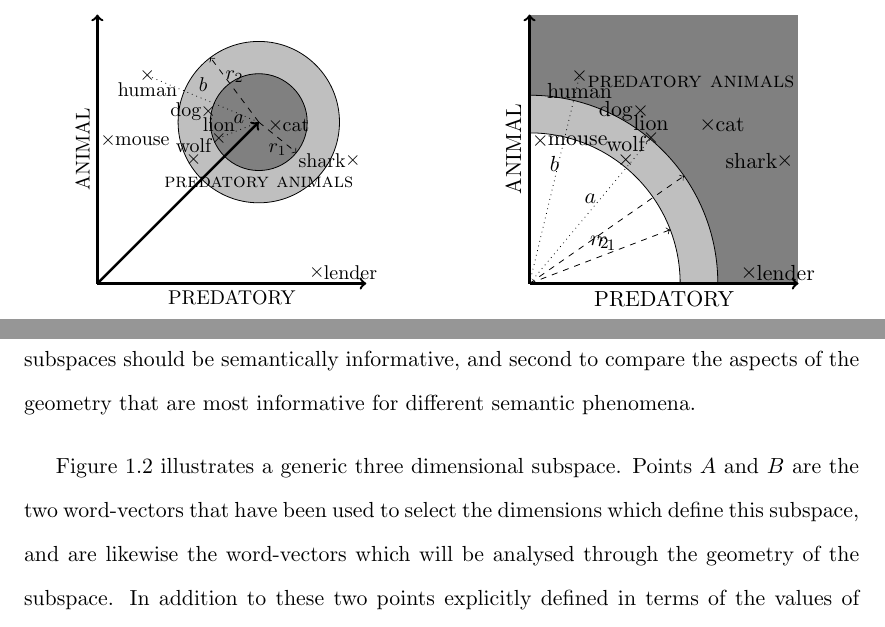
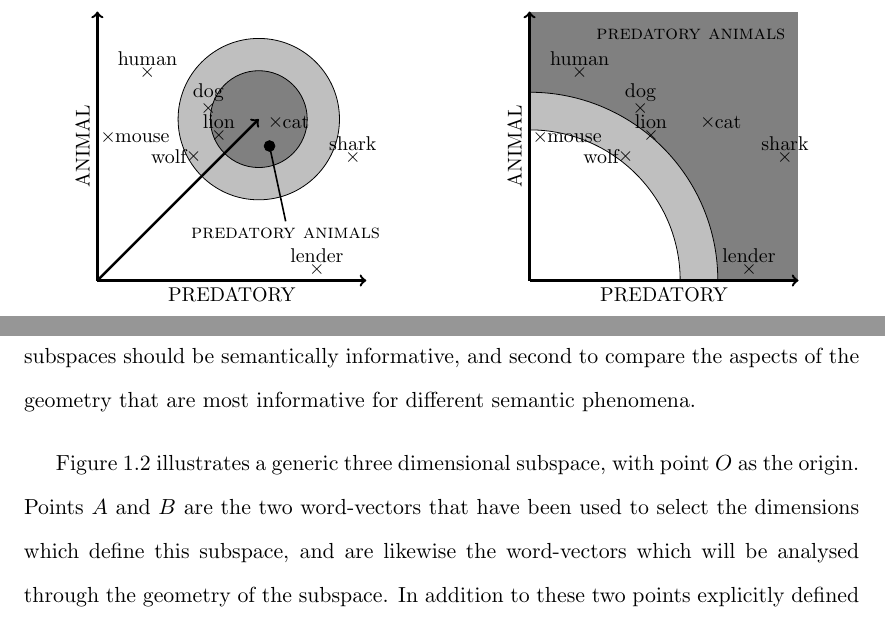
Before and after one commit to HelloAttachment/itself, a LaTeX thesis (thesis.tex, which reads ch3.5/ThreePointFive.tex): two parts of pages 20 and 25 of 30, joined at a grey line, cut so that both start at the same text. Compiled offline with pdfLaTeX.

Commit message:
Added some stuff to 3.5 figures

```diff
--- a/ch3.5/ThreePointFive.tex
+++ b/ch3.5/ThreePointFive.tex
@@ -119,22 +119,22 @@ The second effect is that there is a notion of centre and periphery in my subspa
     \begin{axis}[disabledatascaling,scale=1,axis equal,hide axis]
       \draw [fill = lightgray,fill opacity = 1.00] (3,3) circle [radius = 1.5];
       \draw [fill = gray,fill opacity = 1.00] (3,3) circle [radius = 0.9];
-      \node at (4.7477,2.2786) [left] {shark};
+      \node at (4.7477,2.2786) [above] {shark};
       \node at (4.7477,2.2786) {$\times$};
-      \node at (2.0626,3.2008) [left] {dog};
+      \node at (2.0626,3.2008) [above] {dog};
       \node at (2.0626,3.2008) {$\times$};
       \node at (3.3145,2.9414) [right] {cat};
       \node at (3.3145,2.9414) {$\times$};
-      \node at (4.0803,0.2) [right] {lender};
+      \node at (4.0803,0.2) [above] {lender};
       \node at (4.0803,0.2) {$\times$};
       \node at (2.258,2.7022) [above] {lion};
       \node at (2.258,2.7022) {$\times$};
-      \draw [dotted] (3,3)--(2.258,2.7022) node [midway,above] {$a$};
-      \node at (1.7883,2.3021) [above] {wolf};
+%      \draw [dotted] (3,3)--(2.258,2.7022) node [midway,above] {$a$};
+      \node at (1.7883,2.3021) [left] {wolf};
       \node at (1.7883,2.3021) {$\times$};
-      \node at (0.9311,3.8643) [below] {human};
+      \node at (0.9311,3.8643) [above] {human};
       \node at (0.9311,3.8643) {$\times$};
-      \draw [dotted] (3,3)--(0.9311,3.8643) node [midway,above] {$b$};
+%      \draw [dotted] (3,3)--(0.9311,3.8643) node [midway,above] {$b$};
       \node at (0.2,2.6516) [right] {mouse};
       \node at (0.2,2.6516) {$\times$};
 
@@ -142,15 +142,20 @@ The second effect is that there is a notion of centre and periphery in my subspa
       	(0,0)
         (3,3)
       };
-      \node at (3,2.1) [below] {\textsc{predatory animals}};
-      \addplot [->,dashed] coordinates{
-        (3,3)
-        (3.7,2.4343)
-      } node [midway,below] {$r_1$};
-      \addplot [->,dashed] coordinates{
-        (3,3)
-        (2.1,4.2)
-      } node [midway,above] {$r_2$};
+      \node at (3.5,1.1) [below] {\textsc{predatory animals}};
+      \addplot [thick] coordinates{
+        (3.5,1.1)
+        (3.2,2.5)
+      };
+      \draw [fill=black] (3.2,2.5) circle [radius = 0.1];
+%      \addplot [->,dashed] coordinates{
+%        (3,3)
+%        (3.7,2.4343)
+%      } node [midway,below] {$r_1$};
+%      \addplot [->,dashed] coordinates{
+%        (3,3)
+%        (2.1,4.2)
+%      } node [midway,above] {$r_2$};
       \addplot [->,very thick] coordinates{
         (0,0)
         (0,5)
@@ -166,39 +171,40 @@ The second effect is that there is a notion of centre and periphery in my subspa
   \hspace*{0.05\textwidth}
   \begin{subfigure}[]{0.45\textwidth}
   \centering
+  \small
   \begin{tikzpicture}
     \begin{axis}[disabledatascaling,scale=1,axis equal,hide axis]
       \draw [white,fill = gray,fill opacity = 1.00] (0,0) rectangle (5,5);
       \draw [fill = lightgray,fill opacity = 1.00] (0,0) -- (3.5,0) arc (0:90:3.5);
       \draw [fill = white,fill opacity = 1.00] (0,0) -- (2.8,0) arc (0:90:2.8);
-      \node at (4.7477,2.2786) [left] {shark};
+      \node at (4.7477,2.2786) [above] {shark};
       \node at (4.7477,2.2786) {$\times$};
-      \node at (2.0626,3.2008) [left] {dog};
+      \node at (2.0626,3.2008) [above] {dog};
       \node at (2.0626,3.2008) {$\times$};
       \node at (3.3145,2.9414) [right] {cat};
       \node at (3.3145,2.9414) {$\times$};
-      \node at (4.0803,0.2) [right] {lender};
+      \node at (4.0803,0.2) [above] {lender};
       \node at (4.0803,0.2) {$\times$};
       \node at (2.258,2.7022) [above] {lion};
       \node at (2.258,2.7022) {$\times$};
-      \draw [dotted] (0,0)--(2.258,2.7022) node [midway,above] {$a$};
-      \node at (1.7883,2.3021) [above] {wolf};
+%      \draw [dotted] (0,0)--(2.258,2.7022) node [midway,above] {$a$};
+      \node at (1.7883,2.3021) [left] {wolf};
       \node at (1.7883,2.3021) {$\times$};
-      \node at (0.9311,3.8643) [below] {human};
+      \node at (0.9311,3.8643) [above] {human};
       \node at (0.9311,3.8643) {$\times$};
-      \draw [dotted] (0,0)--(0.9311,3.8643) node [midway,above] {$b$};
+%      \draw [dotted] (0,0)--(0.9311,3.8643) node [midway,above] {$b$};
       \node at (0.2,2.6516) [right] {mouse};
       \node at (0.2,2.6516) {$\times$};
 
-      \node at (3,4) [below] {\textsc{predatory animals}};
-      \addplot [->,dashed] coordinates{
-        (0,0)
-        (2.8723,2.0)
-      } node [midway,below] {$r_1$};
-      \addplot [->,dashed] coordinates{
-        (0,0)
-        (2.6153,1.0)
-      } node [midway,above] {$r_2$};
+      \node at (3,4.8) [below] {\textsc{predatory animals}};
+%      \addplot [->,dashed] coordinates{
+%        (0,0)
+%        (2.8723,2.0)
+%      } node [midway,below] {$r_1$};
+%      \addplot [->,dashed] coordinates{
+%        (0,0)
+%        (2.6153,1.0)
+%      } node [midway,above] {$r_2$};
       \addplot [->,very thick] coordinates{
         (0,0)
         (0,5)
@@ -211,7 +217,7 @@ The second effect is that there is a notion of centre and periphery in my subspa
   \end{tikzpicture}
   \caption{Word-vectors meansured in terms of distance from origin.}\label{fig:geo1-norm}
   \end{subfigure}
-  \caption{A sampling of data from the space described in Section~\ref{sec:ES1} projected into a drastically reduced (from approximately 7.5 million dimensions to 2 dimensions) subspace defined in terms of the co-occurrence features \emph{animal} and \emph{predatory}. Terms which are animal but not predatory (\emph{mouse}), or predatory but not animal (\emph{lender}) fall towards the edges.}\label{fig:geo1}
+  \caption{Co-occurrence statistics for a small vocabulary construed along two hand-picked dimensions.  Darker regions are expected to be more conceptually prototypical for the context captured by these dimensions.}\label{fig:geo1}
 \end{figure}
 
 \subsection{Two Measures for Probing a Subspace}
@@ -353,7 +367,7 @@ I will now propose a general method for a replete geometric analysis of a contex
 \label{fig:geofull}
 \end{figure}
 
-Figure~\ref{fig:geofull} illustrates a generic three dimensional subspace.  Points $A$ and $B$ are the two word-vectors that have been used to select the dimensions which define this subspace, and are likewise the word-vectors which will be analysed through the geometry of the subspace.  In addition to these two points explicitly defined in terms of the values of projected word-vectors, two points are established based on an overall analysis of the dimensionality of the subspace: the \emph{mean point} $M$ and the \emph{maximal point} $X$.  $M$ is defined as the vector of all the mean values for all the dimensions $J$ delineating the subspace, so, if the dimensionality of $J$ is $d$, M can be defined formally as follows:
+Figure~\ref{fig:geofull} illustrates a generic three dimensional subspace, with point $O$ as the origin.  Points $A$ and $B$ are the two word-vectors that have been used to select the dimensions which define this subspace, and are likewise the word-vectors which will be analysed through the geometry of the subspace.  In addition to these two points explicitly defined in terms of the values of projected word-vectors, two points are established based on an overall analysis of the dimensionality of the subspace: the \emph{mean point} $M$ and the \emph{maximal point} $X$.  $M$ is defined as the vector of all the mean values for all the dimensions $J$ delineating the subspace, so, if the dimensionality of $J$ is $d$, M can be defined formally as follows:
 
 \begin{equation}
 M = \{\mu(J_{1}),\ \mu(J_{2})...\ \mu(J_{d})\}
```
Also changed, not shown: thesis.pdf, ch3.5/ThreePointFive.tex (38 more changed lines), 6 other files.
